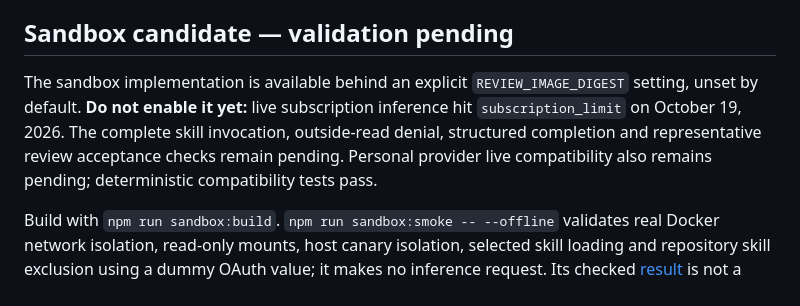
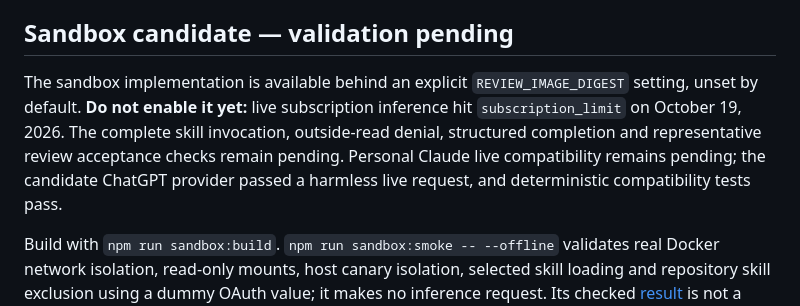
Before and after one commit to ichen27/subscription-api, a Markdown page: docs/review-agents.md, the part around the change. Drawn GitHub-style.

```diff
--- a/docs/review-agents.md
+++ b/docs/review-agents.md
@@ -32,7 +32,7 @@ Until a verified sandbox runner is configured, submissions return `503 sandbox_u
 
 ## Sandbox candidate — validation pending
 
-The sandbox implementation is available behind an explicit `REVIEW_IMAGE_DIGEST` setting, unset by default. **Do not enable it yet:** live subscription inference hit `subscription_limit` on October 19, 2026. The complete skill invocation, outside-read denial, structured completion and representative review acceptance checks remain pending. Personal provider live compatibility also remains pending; deterministic compatibility tests pass.
+The sandbox implementation is available behind an explicit `REVIEW_IMAGE_DIGEST` setting, unset by default. **Do not enable it yet:** live subscription inference hit `subscription_limit` on October 19, 2026. The complete skill invocation, outside-read denial, structured completion and representative review acceptance checks remain pending. Personal Claude live compatibility remains pending; the candidate ChatGPT provider passed a harmless live request, and deterministic compatibility tests pass.
 
 Build with `npm run sandbox:build`. `npm run sandbox:smoke -- --offline` validates real Docker network isolation, read-only mounts, host canary isolation, selected skill loading and repository skill exclusion using a dummy OAuth value; it makes no inference request. Its checked [result](review-agents/smoke-offline.json) is not a completed live review. `npm run sandbox:smoke` additionally requires `CLAUDE_OAUTH_TOKEN_FILE` and fails unless skill invocation, head/base reads, explicit outside-read denial, schema output, usage and warnings all pass. The smoke fixture supplements a pinned tiny public repository with synthetic test files.
 
```
Also changed, not shown: docs/validation.md (+3 -1 lines).
